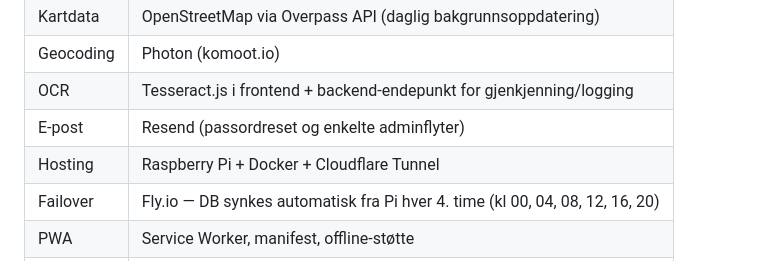
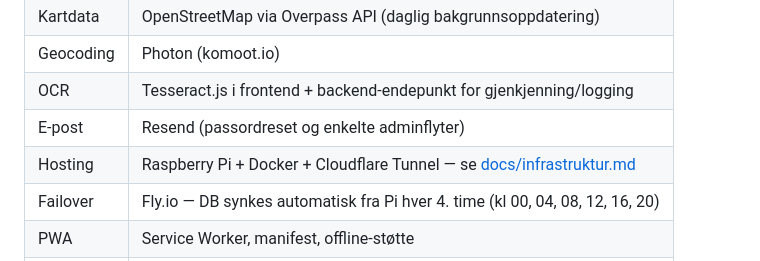
Before and after one commit to kjetil-salo/drivstoffpriser, a Markdown page: README.md, the part around the change. GitHub-like rendering.

Commit message:
Legg til: infrastrukturdokumentasjon med SSD-oppsett og Docker data-root

```diff
--- a/README.md
+++ b/README.md
@@ -92,7 +92,7 @@ Alle kan se priser. For å rapportere priser trenger du en konto.
 | Geocoding | Photon (komoot.io) |
 | OCR | Tesseract.js i frontend + backend-endepunkt for gjenkjenning/logging |
 | E-post | Resend (passordreset og enkelte adminflyter) |
-| Hosting | Raspberry Pi + Docker + Cloudflare Tunnel |
+| Hosting | Raspberry Pi + Docker + Cloudflare Tunnel — se [docs/infrastruktur.md](docs/infrastruktur.md) |
 | Failover | Fly.io — DB synkes automatisk fra Pi hver 4. time (kl 00, 04, 08, 12, 16, 20) |
 | PWA | Service Worker, manifest, offline-støtte |
 | Tester | pytest (enhetstester), Playwright (E2E) |
```
Also changed, not shown: docs/infrastruktur.md (added, +86 -0 lines).
